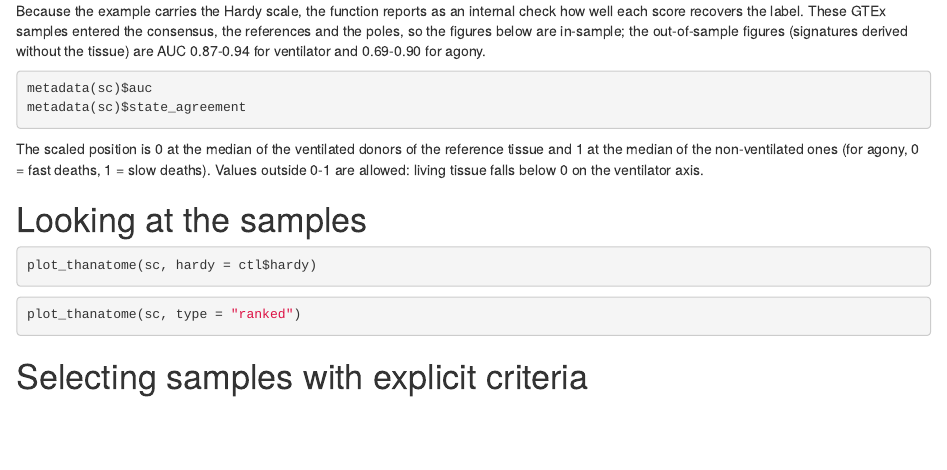
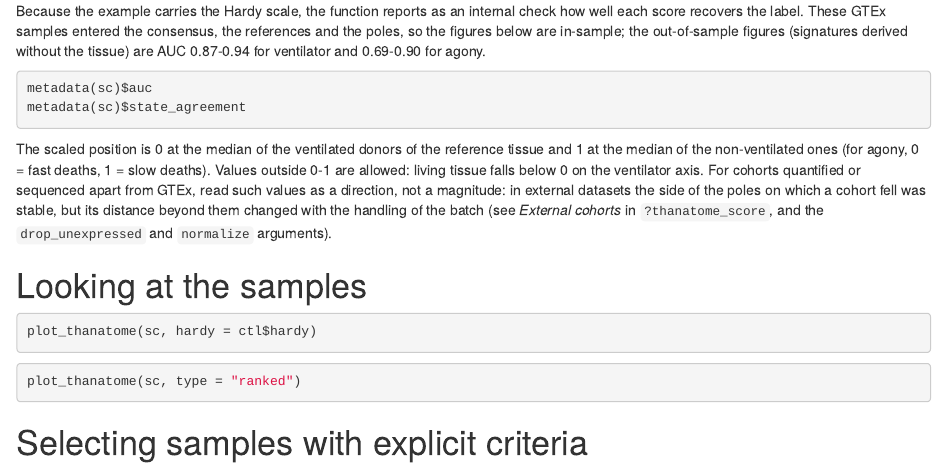
Before and after one commit to hachepunto/thanatome, an R Markdown document (vignettes/thanatome.Rmd): the page in a window 1100 px wide, from 1440 px down. Rendered offline with R 4.5, knitr and Pandoc, with nearby package versions; the code chunks are not run, so their results and figures are left out; drawn as R Markdown's standard HTML page in place of the format the file asks for.

Commit message:
Vignette: positions outside 0-1 in external cohorts read as a direction
Co-Authored-By: Claude Opus 5.5 <noreply@anthropic.com>
Claude-Session: https://claude.ai/code/session_01Loo2yWMqkAhWu9fhK4YxNk

````diff
--- a/vignettes/thanatome.Rmd
+++ b/vignettes/thanatome.Rmd
@@ -78,7 +78,7 @@ metadata(sc)$auc
 metadata(sc)$state_agreement
 ```
 
-The scaled position is 0 at the median of the ventilated donors of the reference tissue and 1 at the median of the non-ventilated ones (for agony, 0 = fast deaths, 1 = slow deaths). Values outside 0-1 are allowed: living tissue falls below 0 on the ventilator axis.
+The scaled position is 0 at the median of the ventilated donors of the reference tissue and 1 at the median of the non-ventilated ones (for agony, 0 = fast deaths, 1 = slow deaths). Values outside 0-1 are allowed: living tissue falls below 0 on the ventilator axis. For cohorts quantified or sequenced apart from GTEx, read such values as a direction, not a magnitude: in external datasets the side of the poles on which a cohort fell was stable, but its distance beyond them changed with the handling of the batch (see *External cohorts* in `?thanatome_score`, and the `drop_unexpressed` and `normalize` arguments).
 
 # Looking at the samples
 
````
